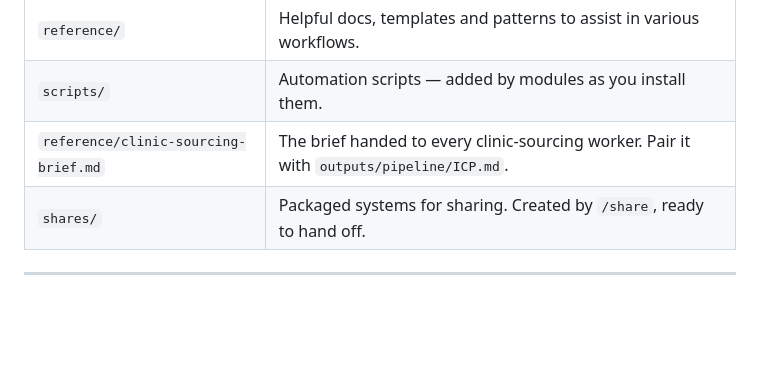
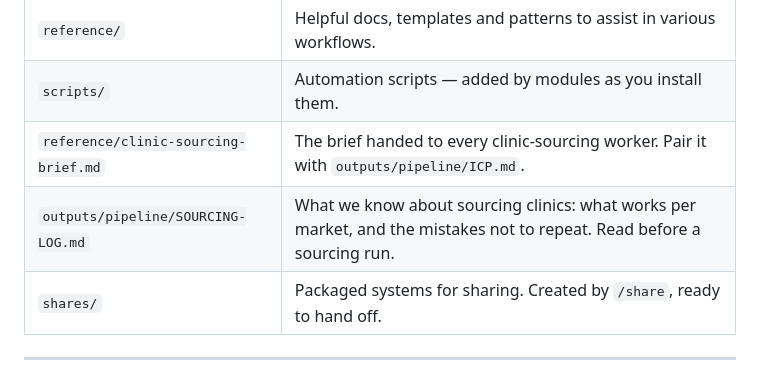
Before and after one commit to wilba-audit/wilba-audit, a Markdown page: CLAUDE.md, the part around the change. GitHub-like rendering; blank space fills up the shorter version.

```diff
--- a/CLAUDE.md
+++ b/CLAUDE.md
@@ -103,6 +103,7 @@ These are how you know your AIOS is working:
 | `reference/`       | Helpful docs, templates and patterns to assist in various workflows.                   |
 | `scripts/`         | Automation scripts — added by modules as you install them.                             |
 | `reference/clinic-sourcing-brief.md` | The brief handed to every clinic-sourcing worker. Pair it with `outputs/pipeline/ICP.md`. |
+| `outputs/pipeline/SOURCING-LOG.md` | What we know about sourcing clinics: what works per market, and the mistakes not to repeat. Read before a sourcing run. |
 | `shares/`          | Packaged systems for sharing. Created by `/share`, ready to hand off.                  |
 
 ---
```
Also changed, not shown: outputs/pipeline/SOURCING-LOG.md (added, +127 -0 lines).
